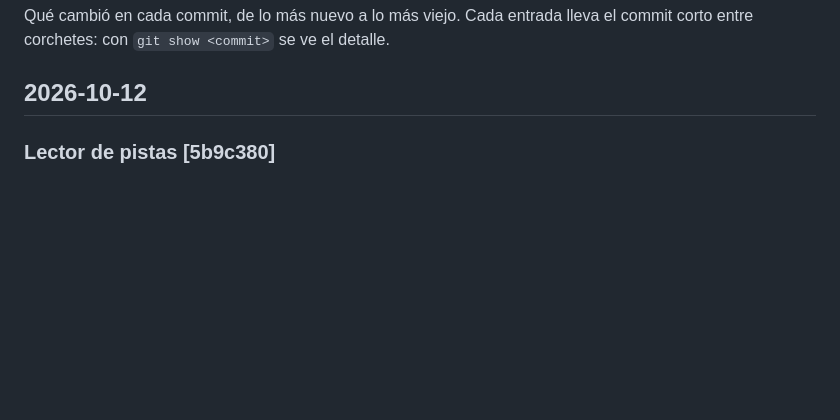
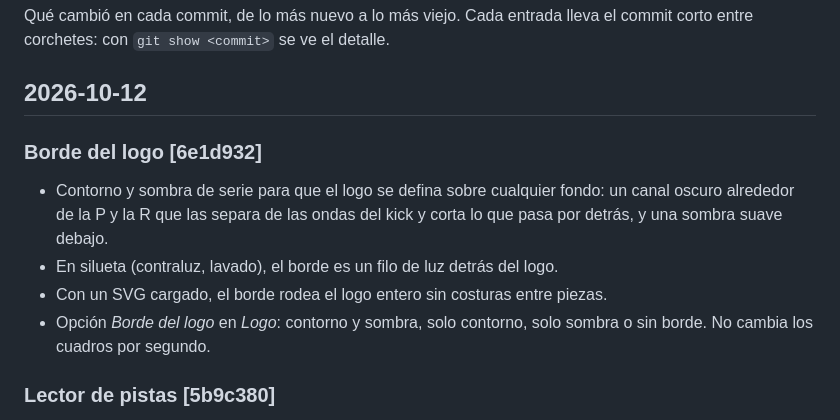
Before and after one commit to Deejay17/Passionewptr, a Markdown page: CHANGELOG.md, the part around the change. Rendered like a GitHub page; blank space fills up the shorter version.

Commit message:
docs: commit del borde del logo en el registro de cambios
Co-Authored-By: Claude Opus 5.5 <noreply@anthropic.com>
Claude-Session: https://claude.ai/code/session_01ESbYrSUTKEm6BVqgpTZiF1

```diff
--- a/CHANGELOG.md
+++ b/CHANGELOG.md
@@ -3,6 +3,12 @@
 Qué cambió en cada commit, de lo más nuevo a lo más viejo. Cada entrada lleva el commit corto entre corchetes: con `git show <commit>` se ve el detalle.
 
 ## 2026-10-12
+
+### Borde del logo [6e1d932]
+- Contorno y sombra de serie para que el logo se defina sobre cualquier fondo: un canal oscuro alrededor de la P y la R que las separa de las ondas del kick y corta lo que pasa por detrás, y una sombra suave debajo.
+- En silueta (contraluz, lavado), el borde es un filo de luz detrás del logo.
+- Con un SVG cargado, el borde rodea el logo entero sin costuras entre piezas.
+- Opción *Borde del logo* en *Logo*: contorno y sombra, solo contorno, solo sombra o sin borde. No cambia los cuadros por segundo.
 
 ### Lector de pistas [5b9c380]
 - [Lector de pistas](visuales/fabrica/lector-de-pistas.html), página nueva de la fábrica: se le arrastra una canción y encuentra el BPM, el 1 y las secciones por compases (intro, groove, break, subida y drop), con un mapa de la canción para escucharla con clic en los tiempos.
```
